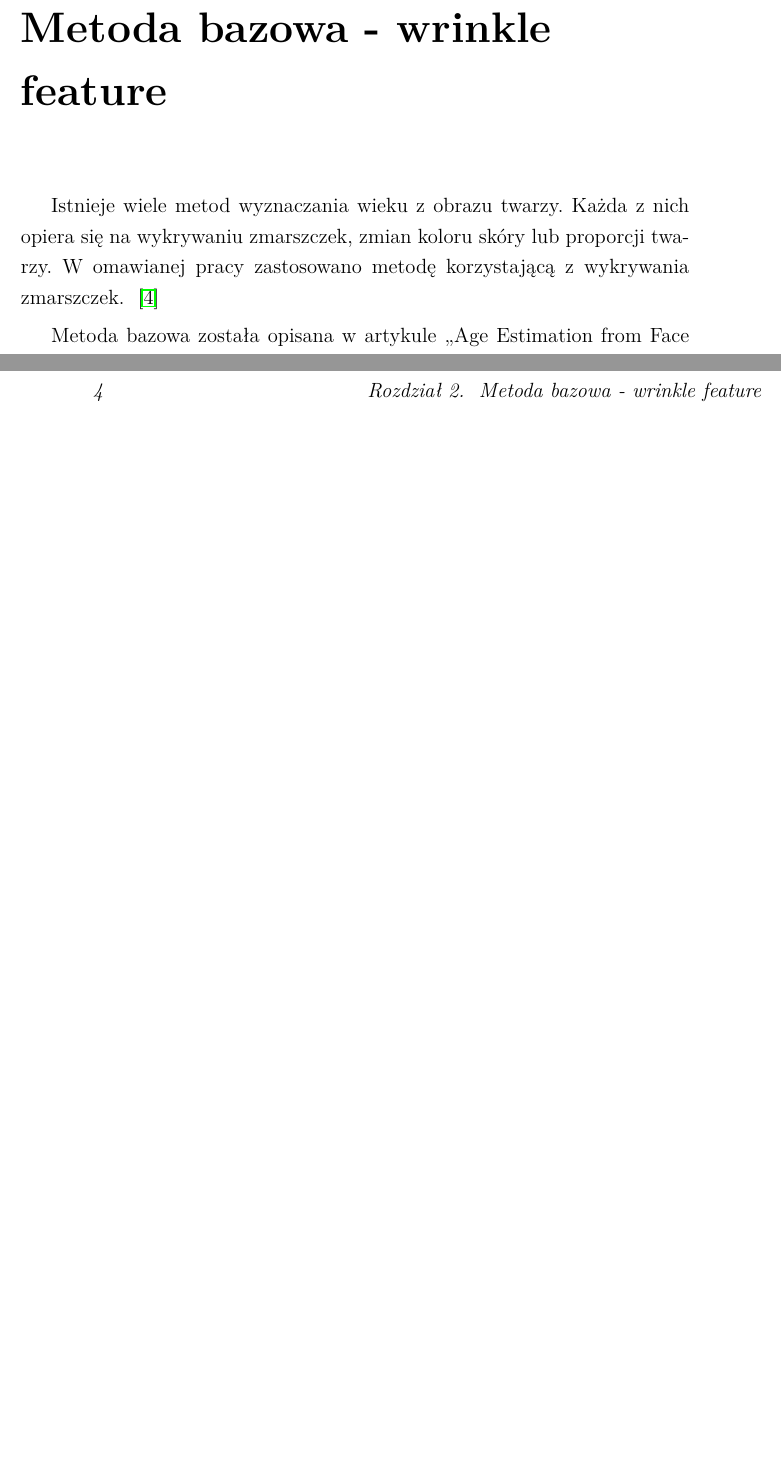
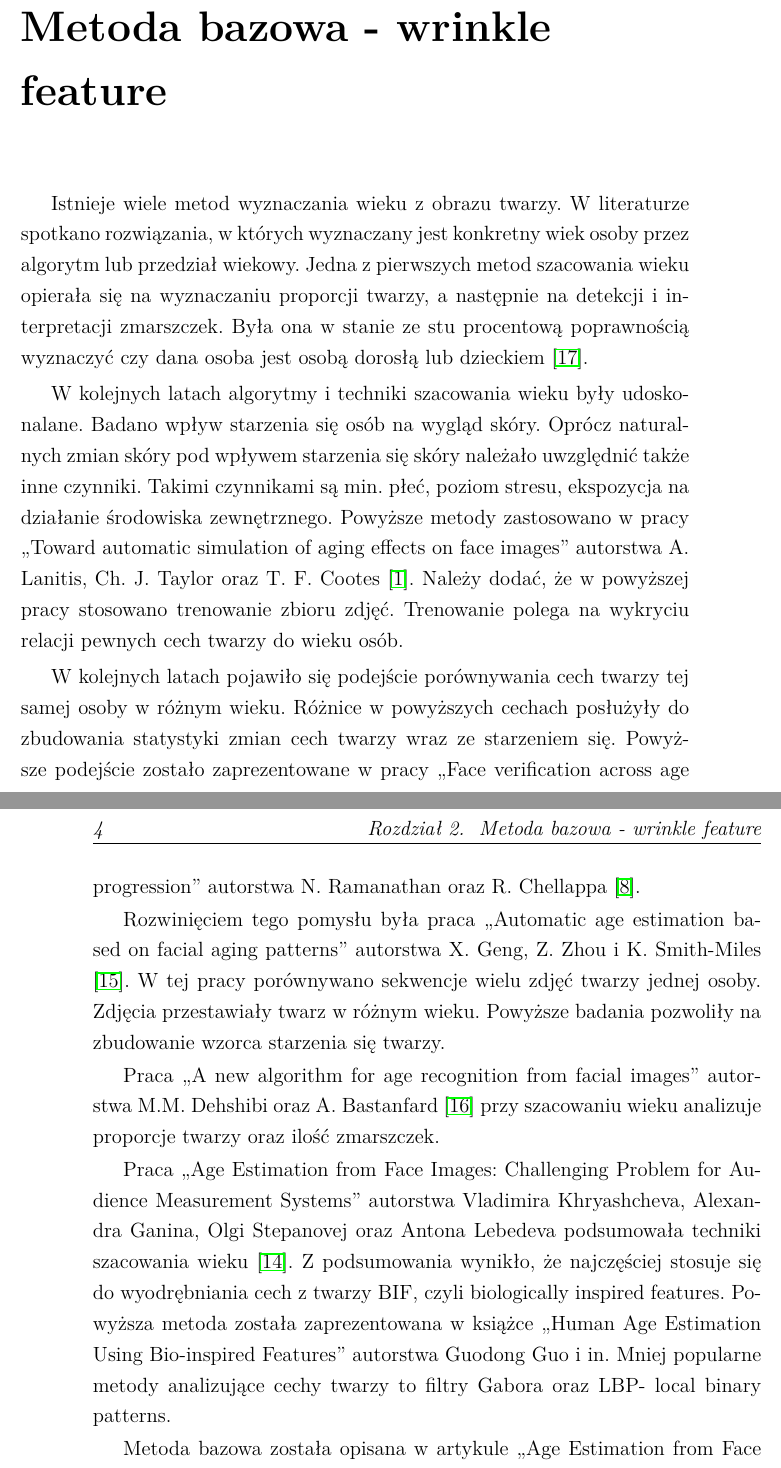
Before and after one commit to MateuszT9333/MagisterkaInfa, a LaTeX thesis (praca.tex): two parts of pages 11 and 12 of 39 before the commit and two parts of pages 11 and 12 of 41 after it, joined at a grey line, cut so that both start at the same text, the shorter picture padded with empty space. Compiled offline with pdfLaTeX.

Commit message:
Wstep do Rozdzialu 2

```diff
--- a/praca.tex
+++ b/praca.tex
@@ -376,15 +390,63 @@ commentstyle=\color{gray}
     %    \section{Metoda wrinkle feature}
 
     \chapter{Metoda bazowa - wrinkle feature}
-    Istnieje wiele metod wyznaczania wieku z obrazu twarzy. Każda z nich opiera się na wykrywaniu zmarszczek,
-    zmian koloru skóry lub proporcji twarzy. W omawianej pracy zastosowano metodę korzystającą z wykrywania zmarszczek.
-    ~\cite{Kriegman}
+    %todo rozne metody
+    Istnieje wiele metod wyznaczania wieku z obrazu twarzy.
+    W literaturze spotkano rozwiązania, w których wyznaczany
+    jest konkretny
+    wiek osoby przez algorytm lub przedział wiekowy.
+    Jedna z pierwszych metod szacowania wieku opierała się na wyznaczaniu proporcji twarzy, a następnie na detekcji i
+    interpretacji zmarszczek.
+    Była ona w stanie ze stu procentową poprawnością wyznaczyć czy dana osoba jest osobą
+    dorosłą lub
+    dzieckiem \cite{kwonLobo}.
+
+    W kolejnych latach algorytmy i techniki szacowania wieku były udoskonalane.
+    Badano wpływ starzenia się osób na
+    wygląd skóry.
+    Oprócz naturalnych zmian skóry pod wpływem starzenia się skóry należało uwzględnić także inne
+    czynniki.
+    Takimi czynnikami są min.
+    płeć, poziom stresu, ekspozycja na działanie środowiska zewnętrznego.
+    Powyższe metody zastosowano w pracy ,,Toward automatic simulation
+    of aging effects on face images'' autorstwa A. Lanitis, Ch. J. Taylor oraz T. F. Cootes \cite{lanitisTaylor}.
+    Należy dodać, że w powyższej pracy stosowano trenowanie zbioru zdjęć.
+    Trenowanie polega na wykryciu relacji pewnych cech twarzy do wieku osób.
+
+    W kolejnych latach pojawiło się podejście porównywania cech twarzy tej samej osoby w różnym wieku.
+    Różnice w powyższych cechach posłużyły do zbudowania statystyki zmian cech twarzy wraz ze starzeniem się.
+    Powyższe podejście zostało zaprezentowane w pracy ,,Face verification across age progression''
+    autorstwa N. Ramanathan oraz R. Chellappa \cite{ramanthanChelappa}.
+
+    Rozwinięciem tego pomysłu była praca ,,Automatic age estimation based
+    on facial aging patterns'' autorstwa X. Geng, Z. Zhou i K. Smith-Miles \cite{gengZhou}.
+    W tej pracy porównywano sekwencje wielu zdjęć twarzy jednej osoby.
+    Zdjęcia przestawiały twarz w różnym wieku.
+    Powyższe badania pozwoliły na zbudowanie wzorca starzenia się twarzy.
+
+    Praca ,,A new algorithm for age recognition
+    from facial images'' autorstwa M.M. Dehshibi oraz A. Bastanfard \cite{dehshibiBastard} przy szacowaniu wieku
+    analizuje proporcje twarzy oraz ilość zmarszczek.
+
+    Praca ,,Age Estimation from Face Images: Challenging
+    Problem for Audience Measurement Systems'' autorstwa
+    Vladimira Khryashcheva, Alexandra Ganina, Olgi Stepanovej oraz
+    Antona Lebedeva podsumowała techniki szacowania wieku \cite{khryashchevGanin}.
+    Z podsumowania wynikło, że najczęściej stosuje się do wyodrębniania cech z twarzy BIF,
+    czyli biologically inspired features.
+    Powyższa metoda została zaprezentowana w książce ,,Human Age Estimation Using Bio-inspired Features''
+    autorstwa Guodong Guo i in.
+    Mniej popularne metody analizujące cechy twarzy to filtry Gabora oraz LBP- local binary patterns.
+
 
     Metoda bazowa została opisana w artykule ,,Age Estimation from Face Image using Wrinkle Features''
     ~\cite{wrinkleFeatures}.
-    Wykrywanie wieku dzieli się na kilka faz. Na początku należy wykryć twarz. Zastosowany algorytm wykrywania został
+    Wykrywanie wieku dzieli się na kilka faz.
+    Na początku należy wykryć twarz.
+    Zastosowany algorytm wykrywania został
     opisany w sekcji \ref{sec:metodaWykrywaniaTwarzy}
-    Następnie należy wyznaczyć strefy zmarszczkowe na twarzy. W artykule \cite{wrinkleFeatures} udowodniono,
+    Następnie należy wyznaczyć strefy zmarszczkowe na twarzy.
+    W artykule \cite{wrinkleFeatures} udowodniono,
     że istnieje kilka konkretnych stref, w których następuje znacząca zmiana ilości zmarszczek wraz z wiekiem.
     Powyższe strefy zostały wymienione w sekcji \ref{sec:wyznaczanieStref}.
     Sekcja \ref{sec:wykrywanieZmarszczek} przedstawia technikę wykrywania zmarszczek znajdujących się w strefach.
```
Also changed, not shown: Obrazy/szkicPracy.tex (+2 -0 lines), bibliografia.bib (+46 -0 lines), out/praca.pdf, praca.tex (125 more changed lines).
